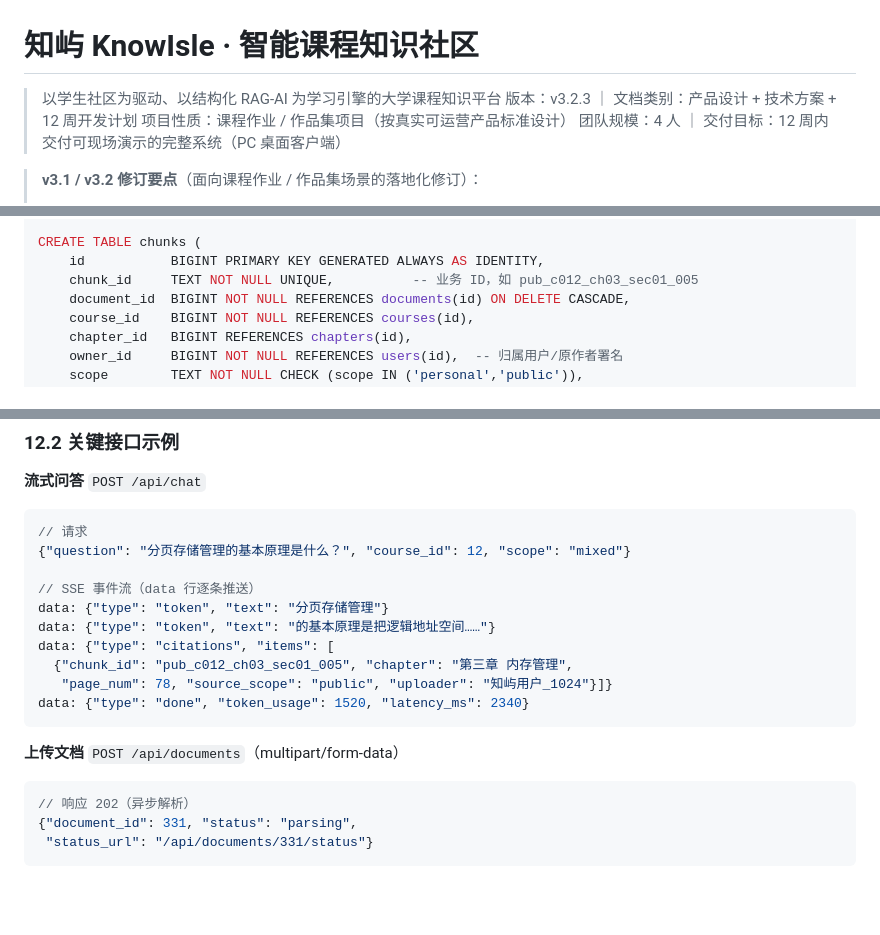
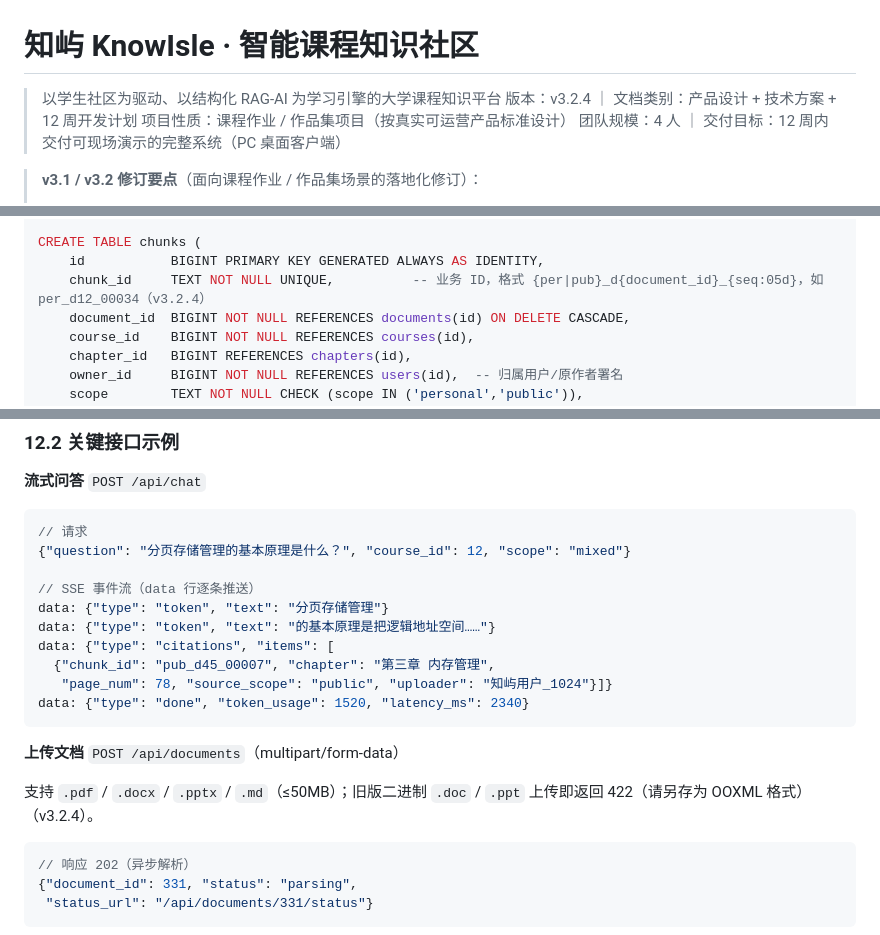
Before and after one commit to Tony142857/KnowIsle, a Markdown page: 知屿-智能课程知识社区-项目文档.md, 3 parts joined by grey strips. GitHub-like rendering; blank space fills up the shorter version.

````diff
--- a/知屿-智能课程知识社区-项目文档.md
+++ b/知屿-智能课程知识社区-项目文档.md
@@ -1,7 +1,7 @@
 # 知屿 KnowIsle · 智能课程知识社区
 
 > 以学生社区为驱动、以结构化 RAG-AI 为学习引擎的大学课程知识平台
-> 版本：v3.2.3 ｜ 文档类别：产品设计 + 技术方案 + 12 周开发计划
+> 版本：v3.2.4 ｜ 文档类别：产品设计 + 技术方案 + 12 周开发计划
 > 项目性质：课程作业 / 作品集项目（按真实可运营产品标准设计）
 > 团队规模：4 人 ｜ 交付目标：12 周内交付可现场演示的完整系统（PC 桌面客户端）
 
@@ -622,7 +623,7 @@ CREATE INDEX idx_documents_owner ON documents(owner_id);
 
 CREATE TABLE chunks (
     id           BIGINT PRIMARY KEY GENERATED ALWAYS AS IDENTITY,
-    chunk_id     TEXT NOT NULL UNIQUE,          -- 业务 ID，如 pub_c012_ch03_sec01_005
+    chunk_id     TEXT NOT NULL UNIQUE,          -- 业务 ID，格式 {per|pub}_d{document_id}_{seq:05d}，如 per_d12_00034（v3.2.4）
     document_id  BIGINT NOT NULL REFERENCES documents(id) ON DELETE CASCADE,
     course_id    BIGINT NOT NULL REFERENCES courses(id),
     chapter_id   BIGINT REFERENCES chapters(id),
@@ -1185,12 +1186,14 @@ REST API 独立成层，页面渲染与 API 同源提供。统一约定：
 data: {"type": "token", "text": "分页存储管理"}
 data: {"type": "token", "text": "的基本原理是把逻辑地址空间……"}
 data: {"type": "citations", "items": [
-  {"chunk_id": "pub_c012_ch03_sec01_005", "chapter": "第三章 内存管理",
+  {"chunk_id": "pub_d45_00007", "chapter": "第三章 内存管理",
    "page_num": 78, "source_scope": "public", "uploader": "知屿用户_1024"}]}
 data: {"type": "done", "token_usage": 1520, "latency_ms": 2340}
 ```
 
 **上传文档** `POST /api/documents`（multipart/form-data）
+
+支持 `.pdf` / `.docx` / `.pptx` / `.md`（≤50MB）；旧版二进制 `.doc` / `.ppt` 上传即返回 422（请另存为 OOXML 格式）（v3.2.4）。
 
 ```json
 // 响应 202（异步解析）
````
Also changed, not shown: other parts of 知屿-智能课程知识社区-项目文档.md (+3 -2 lines), README.md (+3 -1 lines), docs/开发进度与目标.md (+23 -4 lines).
